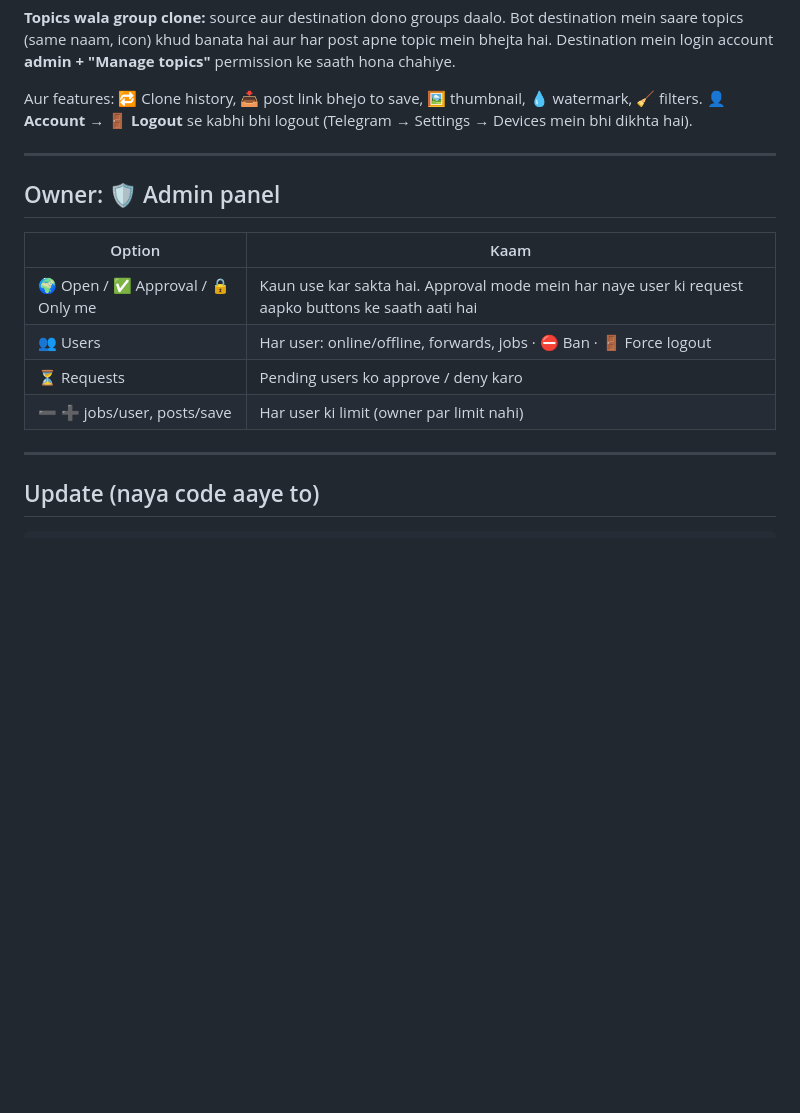
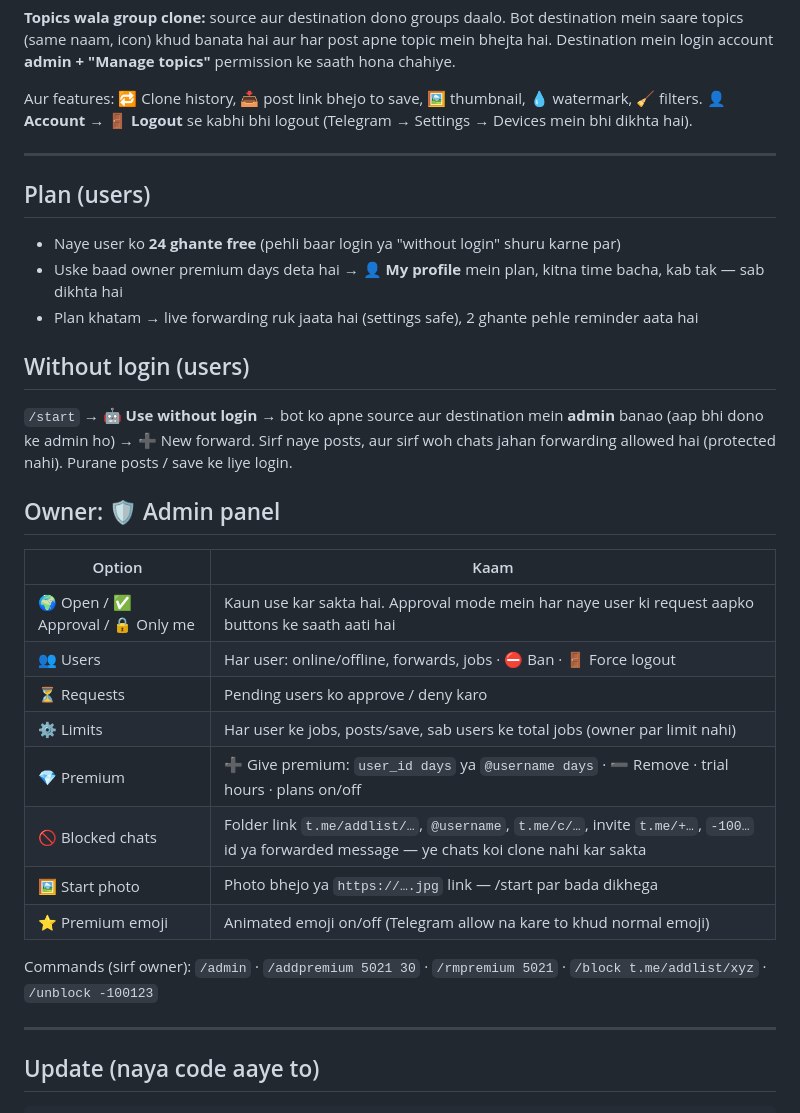
Before and after one commit to Ownermood/SRC-Villan-, a Markdown page: docs/UBUNTU_SETUP.md, the part around the change. Rendered like a GitHub page; blank space fills up the shorter version.

```diff
--- a/docs/UBUNTU_SETUP.md
+++ b/docs/UBUNTU_SETUP.md
@@ -79,6 +79,17 @@ Aur features: 🔁 Clone history, 📥 post link bhejo to save, 🖼 thumbnail,
 
 ---
 
+## Plan (users)
+
+- Naye user ko **24 ghante free** (pehli baar login ya "without login" shuru karne par)
+- Uske baad owner premium days deta hai → **👤 My profile** mein plan, kitna time bacha, kab tak — sab dikhta hai
+- Plan khatam → live forwarding ruk jaata hai (settings safe), 2 ghante pehle reminder aata hai
+
+## Without login (users)
+
+`/start` → **🤖 Use without login** → bot ko apne source aur destination mein **admin** banao (aap bhi dono ke admin ho) → ➕ New forward.
+Sirf naye posts, aur sirf woh chats jahan forwarding allowed hai (protected nahi). Purane posts / save ke liye login.
+
 ## Owner: 🛡 Admin panel
 
 | Option | Kaam |
@@ -86,7 +97,13 @@ Aur features: 🔁 Clone history, 📥 post link bhejo to save, 🖼 thumbnail,
 | 🌍 Open / ✅ Approval / 🔒 Only me | Kaun use kar sakta hai. Approval mode mein har naye user ki request aapko buttons ke saath aati hai |
 | 👥 Users | Har user: online/offline, forwards, jobs · ⛔ Ban · 🚪 Force logout |
 | ⏳ Requests | Pending users ko approve / deny karo |
-| ➖ ➕ jobs/user, posts/save | Har user ki limit (owner par limit nahi) |
+| ⚙️ Limits | Har user ke jobs, posts/save, sab users ke total jobs (owner par limit nahi) |
+| 💎 Premium | ➕ Give premium: `user_id days` ya `@username days` · ➖ Remove · trial hours · plans on/off |
+| 🚫 Blocked chats | Folder link `t.me/addlist/…`, `@username`, `t.me/c/…`, invite `t.me/+…`, `-100…` id ya forwarded message — ye chats koi clone nahi kar sakta |
+| 🖼 Start photo | Photo bhejo ya `https://….jpg` link — /start par bada dikhega |
+| ⭐ Premium emoji | Animated emoji on/off (Telegram allow na kare to khud normal emoji) |
+
+Commands (sirf owner): `/admin` · `/addpremium 5021 30` · `/rmpremium 5021` · `/block t.me/addlist/xyz` · `/unblock -100123`
 
 ---
 
```
Also changed, not shown: README.md (+14 -0 lines), docs/screenshots/tgclone_v4_1.png (added), docs/screenshots/tgclone_v4_2.png (added), 15 other files.
